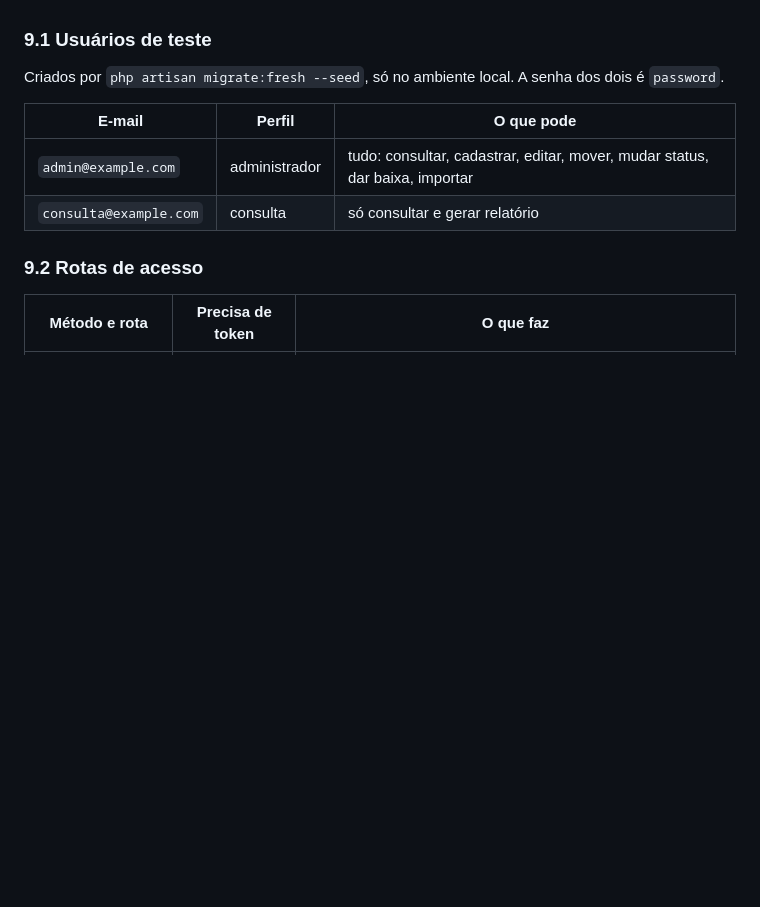
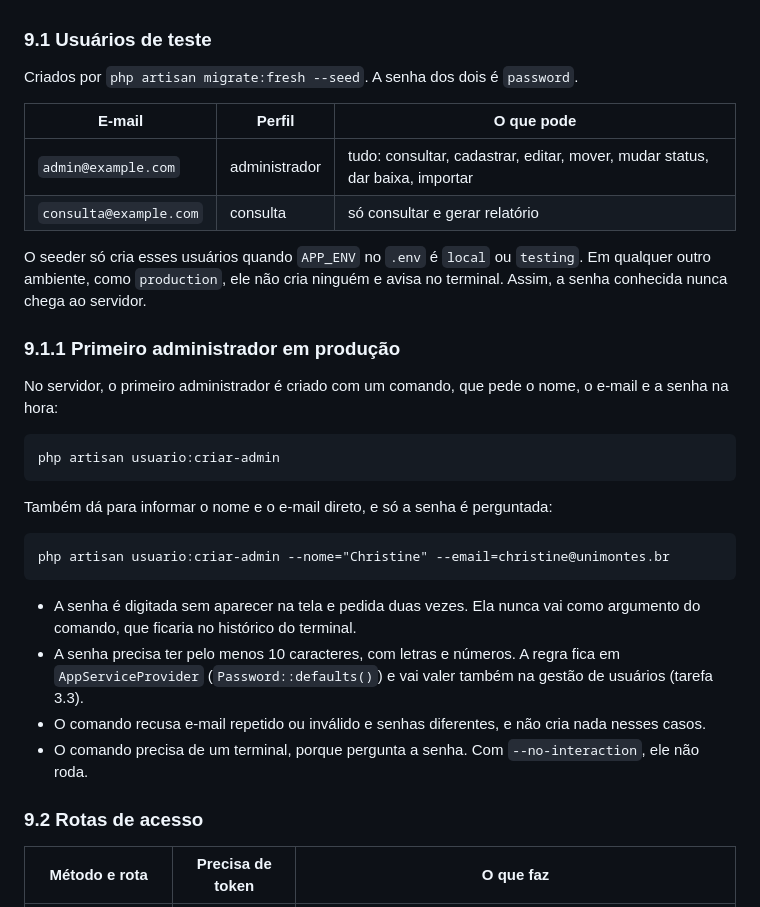
Before and after one commit to RafaelBrantNobre/controle-patrimonial, a Markdown page: README.md, the part around the change. GitHub-like rendering; blank space fills up the shorter version.

Commit message:
docs: documentar o primeiro administrador em produção
Co-Authored-By: Claude Opus 5.5 <noreply@anthropic.com>

````diff
--- a/README.md
+++ b/README.md
@@ -250,12 +250,33 @@ O login é feito por token. A API devolve um token quando o e-mail e a senha est
 
 ### 9.1 Usuários de teste
 
-Criados por `php artisan migrate:fresh --seed`, só no ambiente local. A senha dos dois é `password`.
+Criados por `php artisan migrate:fresh --seed`. A senha dos dois é `password`.
 
 | E-mail | Perfil | O que pode |
 | --- | --- | --- |
 | `admin@example.com` | administrador | tudo: consultar, cadastrar, editar, mover, mudar status, dar baixa, importar |
 | `consulta@example.com` | consulta | só consultar e gerar relatório |
+
+O seeder só cria esses usuários quando `APP_ENV` no `.env` é `local` ou `testing`. Em qualquer outro ambiente, como `production`, ele não cria ninguém e avisa no terminal. Assim, a senha conhecida nunca chega ao servidor.
+
+### 9.1.1 Primeiro administrador em produção
+
+No servidor, o primeiro administrador é criado com um comando, que pede o nome, o e-mail e a senha na hora:
+
+```
+php artisan usuario:criar-admin
+```
+
+Também dá para informar o nome e o e-mail direto, e só a senha é perguntada:
+
+```
+php artisan usuario:criar-admin --nome="Christine" --email=christine@unimontes.br
+```
+
+- A senha é digitada sem aparecer na tela e pedida duas vezes. Ela nunca vai como argumento do comando, que ficaria no histórico do terminal.
+- A senha precisa ter pelo menos 10 caracteres, com letras e números. A regra fica em `AppServiceProvider` (`Password::defaults()`) e vai valer também na gestão de usuários (tarefa 3.3).
+- O comando recusa e-mail repetido ou inválido e senhas diferentes, e não cria nada nesses casos.
+- O comando precisa de um terminal, porque pergunta a senha. Com `--no-interaction`, ele não roda.
 
 ### 9.2 Rotas de acesso
 
````
